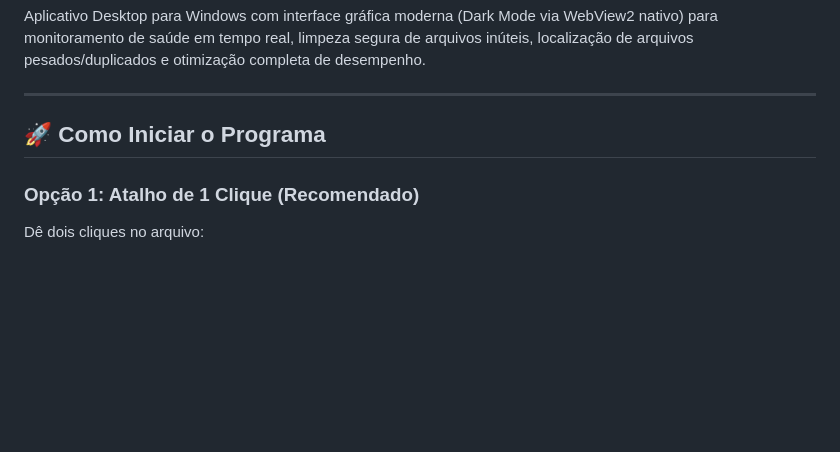
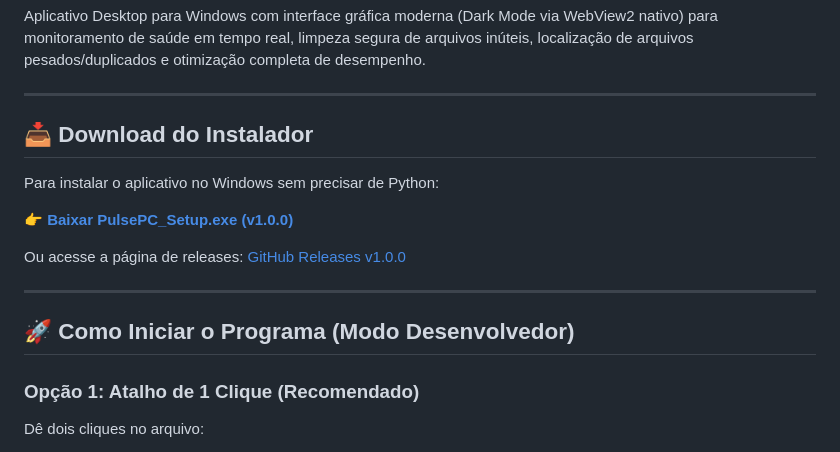
Before and after one commit to PedroVitor77/otimizer, a Markdown page: README.md, the part around the change. Rendered like a GitHub page; blank space fills up the shorter version.

Commit message:
docs: add release download link in README

```diff
--- a/README.md
+++ b/README.md
@@ -4,7 +4,17 @@ Aplicativo Desktop para Windows com interface gráfica moderna (Dark Mode via We
 
 ---
 
-## 🚀 Como Iniciar o Programa
+## 📥 Download do Instalador
+
+Para instalar o aplicativo no Windows sem precisar de Python:
+
+👉 **[Baixar PulsePC_Setup.exe (v1.0.0)](https://github.com/PedroVitor77/otimizer/releases/latest/download/PulsePC_Setup.exe)**
+
+Ou acesse a página de releases: [GitHub Releases v1.0.0](https://github.com/PedroVitor77/otimizer/releases/tag/v1.0.0)
+
+---
+
+## 🚀 Como Iniciar o Programa (Modo Desenvolvedor)
 
 ### Opção 1: Atalho de 1 Clique (Recomendado)
 Dê dois cliques no arquivo:
```
